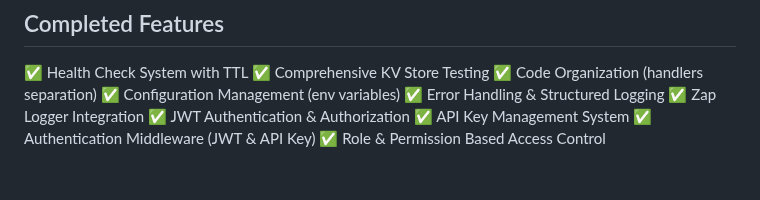
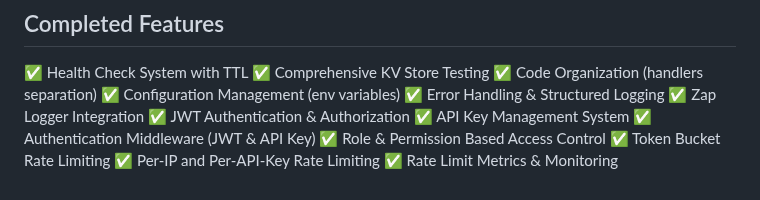
Before and after one commit to neogan74/konsul, a Markdown page: docs/TODO.md, the part around the change. GitHub-like rendering.

Commit message:
docs: update todo

```diff
--- a/docs/TODO.md
+++ b/docs/TODO.md
@@ -102,3 +102,6 @@
 ✅ API Key Management System
 ✅ Authentication Middleware (JWT & API Key)
 ✅ Role & Permission Based Access Control
+✅ Token Bucket Rate Limiting
+✅ Per-IP and Per-API-Key Rate Limiting
+✅ Rate Limit Metrics & Monitoring
```
